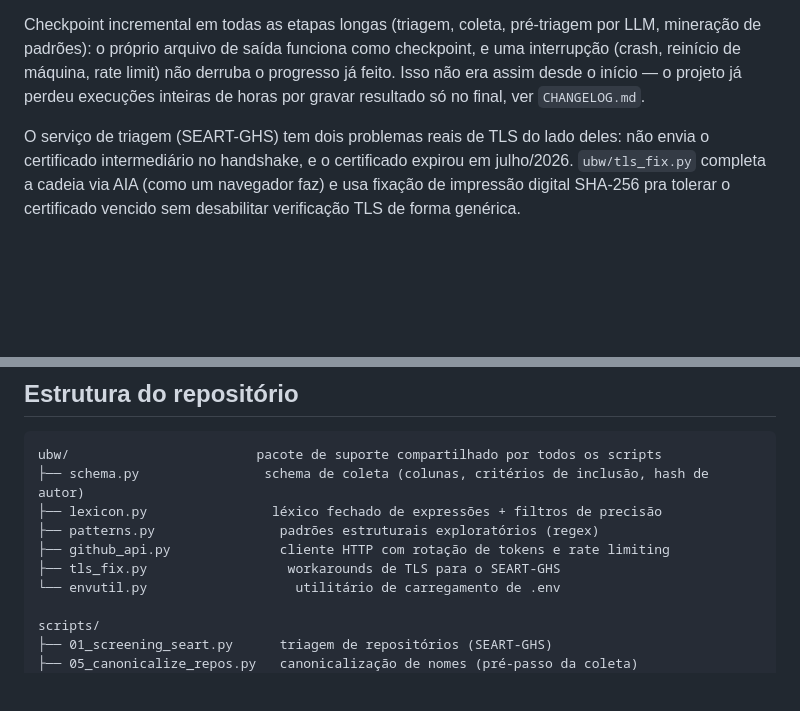
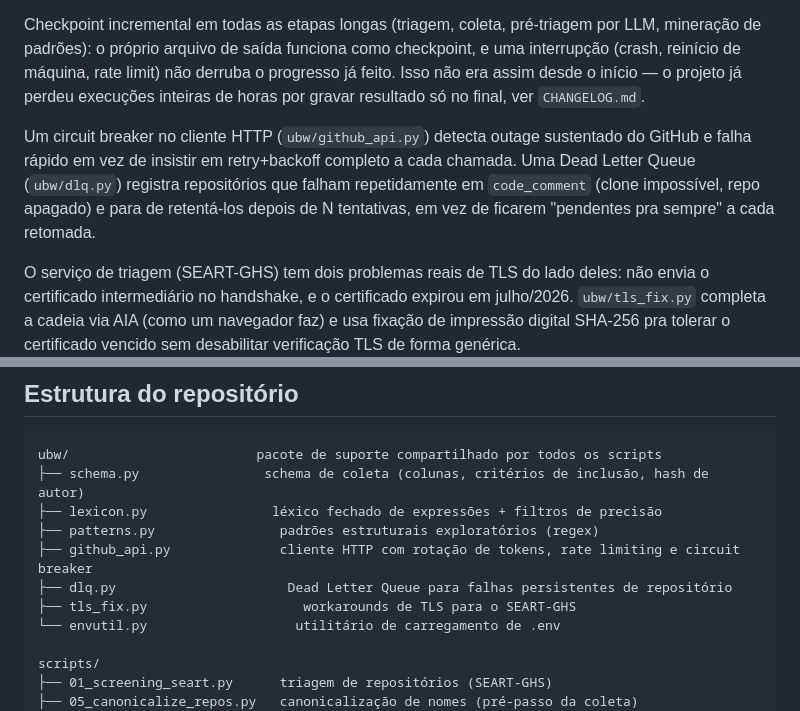
Before and after one commit to wendell-rafael/dataset_ugly_but_works, a Markdown page: README.md, 2 parts joined by grey strips. Rendered like a GitHub page; blank space fills up the shorter version.

Commit message:
docs: registrar circuit breaker, DLQ e barra de progresso no CHANGELOG/README

```diff
--- a/README.md
+++ b/README.md
@@ -37,6 +37,13 @@ rate limit) não derruba o progresso já feito. Isso não era assim desde o
 início — o projeto já perdeu execuções inteiras de horas por gravar
 resultado só no final, ver `CHANGELOG.md`.
 
+Um circuit breaker no cliente HTTP (`ubw/github_api.py`) detecta outage
+sustentado do GitHub e falha rápido em vez de insistir em retry+backoff
+completo a cada chamada. Uma Dead Letter Queue (`ubw/dlq.py`) registra
+repositórios que falham repetidamente em `code_comment` (clone impossível,
+repo apagado) e para de retentá-los depois de N tentativas, em vez de
+ficarem "pendentes pra sempre" a cada retomada.
+
 O serviço de triagem (SEART-GHS) tem dois problemas reais de TLS do lado
 deles: não envia o certificado intermediário no handshake, e o certificado
 expirou em julho/2026. `ubw/tls_fix.py` completa a cadeia via AIA (como um
@@ -66,8 +73,9 @@ ubw/                        pacote de suporte compartilhado por todos os scripts
 ├── schema.py                schema de coleta (colunas, critérios de inclusão, hash de autor)
 ├── lexicon.py                léxico fechado de expressões + filtros de precisão
 ├── patterns.py                padrões estruturais exploratórios (regex)
-├── github_api.py              cliente HTTP com rotação de tokens e rate limiting
-├── tls_fix.py                  workarounds de TLS para o SEART-GHS
+├── github_api.py              cliente HTTP com rotação de tokens, rate limiting e circuit breaker
+├── dlq.py                      Dead Letter Queue para falhas persistentes de repositório
+├── tls_fix.py                    workarounds de TLS para o SEART-GHS
 └── envutil.py                   utilitário de carregamento de .env
 
 scripts/
```
Also changed, not shown: CHANGELOG.md (+23 -0 lines).
